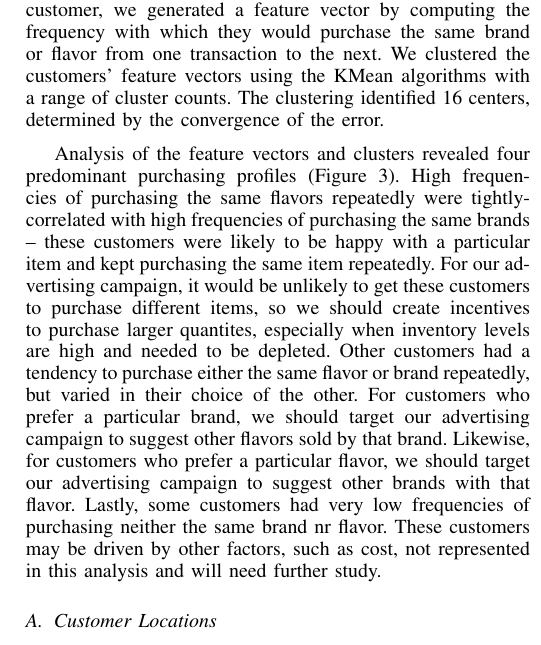
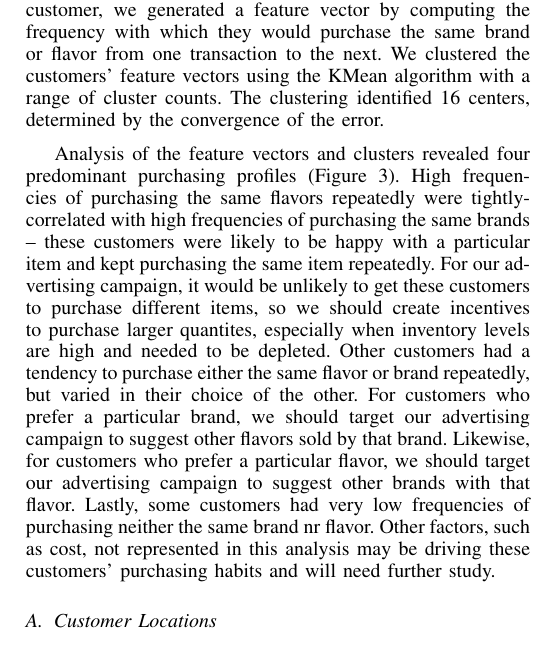
Before and after one commit to rnowling/bigpetstore-data-generator, a LaTeX paper (bdcloud_paper/latex/paper.tex): part of one column of page 5 of 5, cut so that both start at the same text. Compiled offline with pdfLaTeX.

Commit message:
Small edits of analysis

```diff
--- a/bdcloud_paper/latex/paper.tex
+++ b/bdcloud_paper/latex/paper.tex
@@ -586,7 +586,7 @@ First, we wanted to identify how close most customers live to a store since adve
 
 \textcolor{red}{figure}
 
-Secondly, we profiled our customers' purchasing habits to optimize the advertising campaign's effectivness by customizing the advertized products for each customer.  For each customer, we generated a feature vector by computing the frequency with which they would purchase the same brand or flavor from one transaction to the next.  We clustered the customers' feature vectors using the KMean algorithms with a range of cluster counts. The clustering identified 16 centers, determined by the convergence of the error.
+Secondly, we profiled our customers' purchasing habits to optimize the advertising campaign's effectivness by customizing the advertized products for each customer.  For each customer, we generated a feature vector by computing the frequency with which they would purchase the same brand or flavor from one transaction to the next.  We clustered the customers' feature vectors using the KMean algorithm with a range of cluster counts. The clustering identified 16 centers, determined by the convergence of the error.
 
 \begin{figure}[!t]
   \centering
@@ -595,7 +595,7 @@ Secondly, we profiled our customers' purchasing habits to optimize the advertisi
   \label{fig:cluster_analysis}
 \end{figure}
 
-Analysis of the feature vectors and clusters revealed four predominant purchasing profiles (Figure~\ref{fig:cluster_analysis}).  High frequencies of purchasing the same flavors repeatedly were tightly-correlated with high frequencies of purchasing the same brands -- these customers were likely to be happy with a particular item and kept purchasing the same item repeatedly.  For our advertising campaign, it would be unlikely to get these customers to purchase different items, so we should create incentives to purchase larger quantites, especially when inventory levels are high and needed to be depleted.  Other customers had a tendency to purchase either the same flavor or brand repeatedly, but varied in their choice of the other.  For customers who prefer a particular brand, we should target our advertising campaign to suggest other flavors sold by that brand.  Likewise, for customers who prefer a particular flavor, we should target our advertising campaign to suggest other brands with that flavor.  Lastly, some customers had very low frequencies of purchasing neither the same brand nr flavor.  These customers may be driven by other factors, such as cost, not represented in this analysis and will need further study.
+Analysis of the feature vectors and clusters revealed four predominant purchasing profiles (Figure~\ref{fig:cluster_analysis}).  High frequencies of purchasing the same flavors repeatedly were tightly-correlated with high frequencies of purchasing the same brands -- these customers were likely to be happy with a particular item and kept purchasing the same item repeatedly.  For our advertising campaign, it would be unlikely to get these customers to purchase different items, so we should create incentives to purchase larger quantites, especially when inventory levels are high and needed to be depleted.  Other customers had a tendency to purchase either the same flavor or brand repeatedly, but varied in their choice of the other.  For customers who prefer a particular brand, we should target our advertising campaign to suggest other flavors sold by that brand.  Likewise, for customers who prefer a particular flavor, we should target our advertising campaign to suggest other brands with that flavor.  Lastly, some customers had very low frequencies of purchasing neither the same brand nr flavor.  Other factors, such as cost, not represented in this analysis may be driving these customers' purchasing habits and will need further study.
 
 
 \subsection{Customer Locations}
```
Also changed, not shown: bdcloud_paper/latex/paper.pdf.
